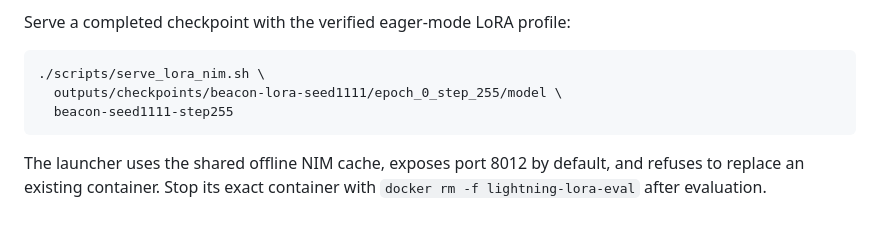
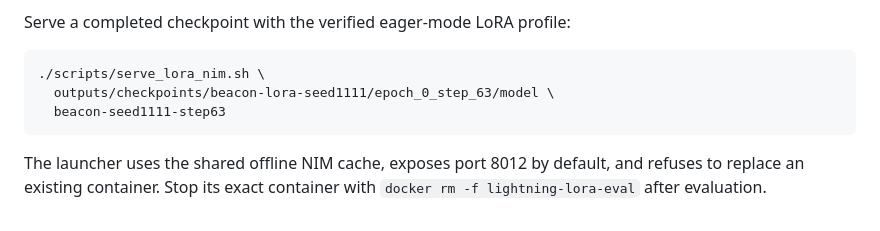
Before and after one commit to solvmanifold/lightning-training, a Markdown page: README.md, the part around the change. Rendered like a GitHub page.

Commit message:
docs: record Beacon seed 1111 development result

````diff
--- a/README.md
+++ b/README.md
@@ -137,8 +137,8 @@ Serve a completed checkpoint with the verified eager-mode LoRA profile:
 
 ```bash
 ./scripts/serve_lora_nim.sh \
-  outputs/checkpoints/beacon-lora-seed1111/epoch_0_step_255/model \
-  beacon-seed1111-step255
+  outputs/checkpoints/beacon-lora-seed1111/epoch_0_step_63/model \
+  beacon-seed1111-step63
 ```
 
 The launcher uses the shared offline NIM cache, exposes port 8012 by default,
````
Also changed, not shown: reports/BEACON_JSON_2026-08-25.md (+10 -0 lines).
